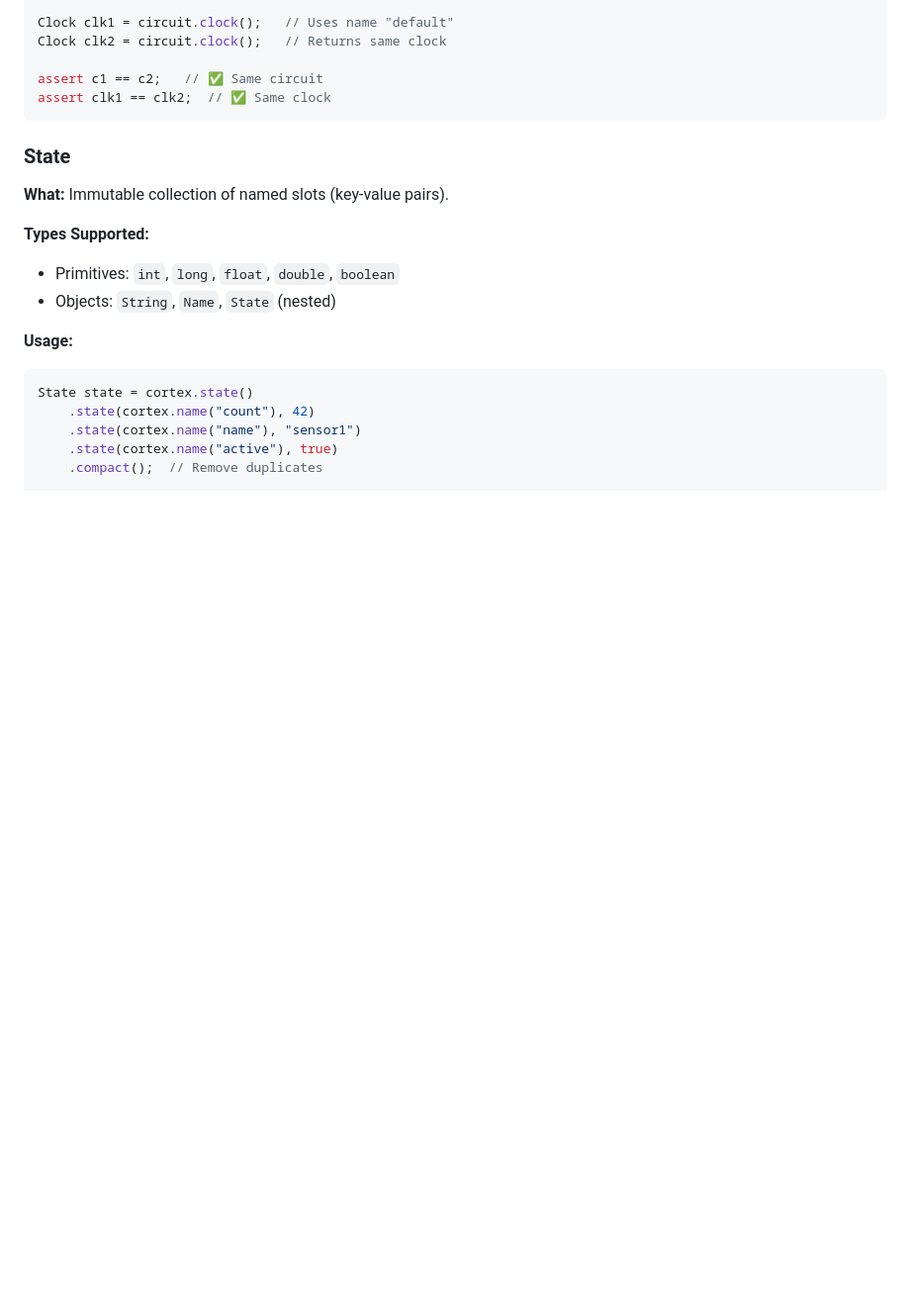
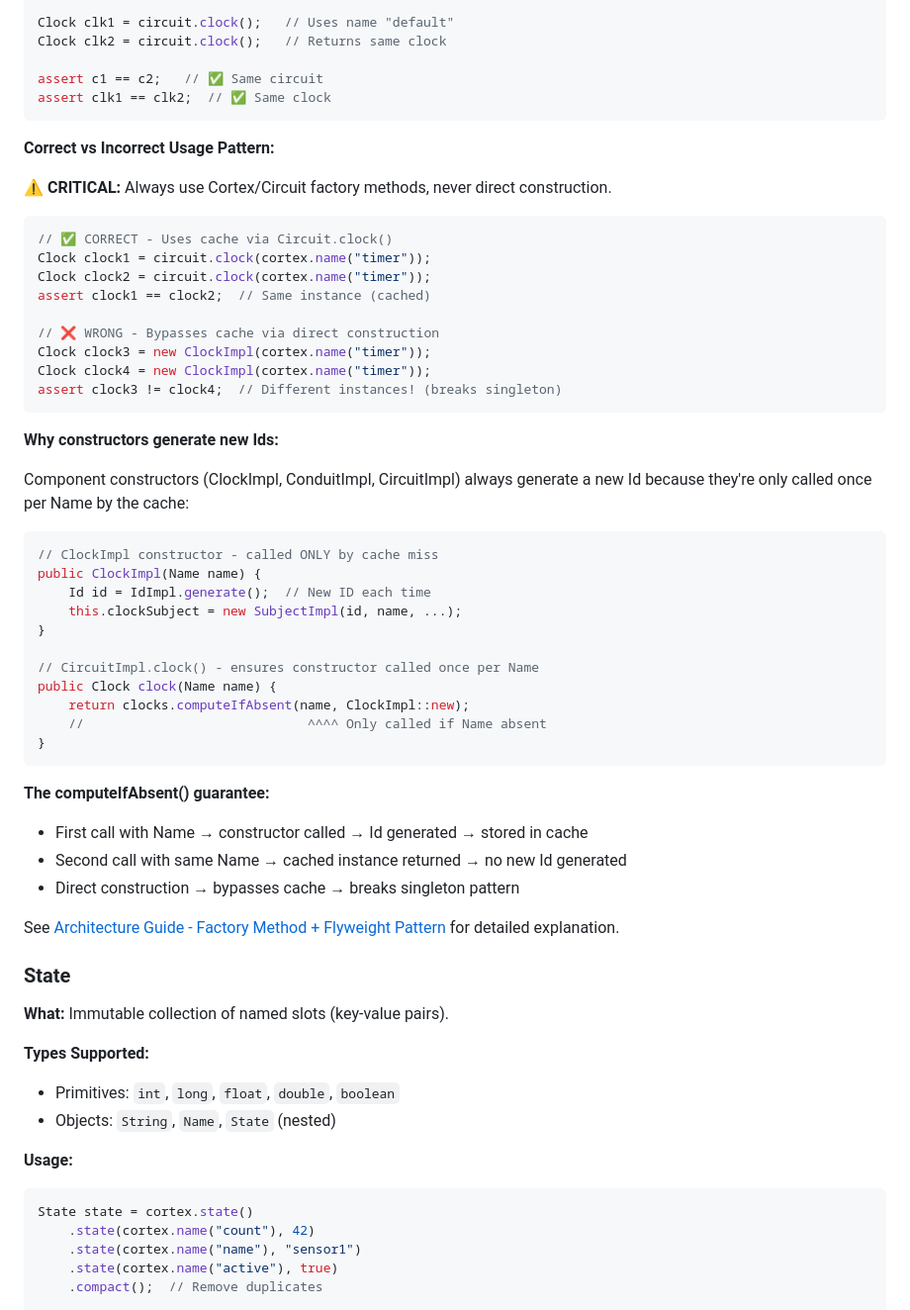
Before and after one commit to fullerstack-io/fullerstack-java, a Markdown page: fullerstack-substrates-java/docs/CONCEPTS.md, the part around the change. Shown at 99% size. GitHub-like rendering; blank space fills up the shorter version.

````diff
--- a/fullerstack-substrates-java/docs/CONCEPTS.md
+++ b/fullerstack-substrates-java/docs/CONCEPTS.md
@@ -202,6 +202,47 @@ Clock clk2 = circuit.clock();   // Returns same clock
 assert c1 == c2;   // ✅ Same circuit
 assert clk1 == clk2;  // ✅ Same clock
 ```
+
+**Correct vs Incorrect Usage Pattern:**
+
+⚠️ **CRITICAL:** Always use Cortex/Circuit factory methods, never direct construction.
+
+```java
+// ✅ CORRECT - Uses cache via Circuit.clock()
+Clock clock1 = circuit.clock(cortex.name("timer"));
+Clock clock2 = circuit.clock(cortex.name("timer"));
+assert clock1 == clock2;  // Same instance (cached)
+
+// ❌ WRONG - Bypasses cache via direct construction
+Clock clock3 = new ClockImpl(cortex.name("timer"));
+Clock clock4 = new ClockImpl(cortex.name("timer"));
+assert clock3 != clock4;  // Different instances! (breaks singleton)
+```
+
+**Why constructors generate new Ids:**
+
+Component constructors (ClockImpl, ConduitImpl, CircuitImpl) always generate a new Id because they're only called once per Name by the cache:
+
+```java
+// ClockImpl constructor - called ONLY by cache miss
+public ClockImpl(Name name) {
+    Id id = IdImpl.generate();  // New ID each time
+    this.clockSubject = new SubjectImpl(id, name, ...);
+}
+
+// CircuitImpl.clock() - ensures constructor called once per Name
+public Clock clock(Name name) {
+    return clocks.computeIfAbsent(name, ClockImpl::new);
+    //                             ^^^^ Only called if Name absent
+}
+```
+
+**The computeIfAbsent() guarantee:**
+- First call with Name → constructor called → Id generated → stored in cache
+- Second call with same Name → cached instance returned → no new Id generated
+- Direct construction → bypasses cache → breaks singleton pattern
+
+See [Architecture Guide - Factory Method + Flyweight Pattern](ARCHITECTURE.md#1-name-based-component-caching) for detailed explanation.
 
 ### State
 
````
Also changed, not shown: fullerstack-substrates-java/docs/ARCHITECTURE.md (+63 -0 lines).
